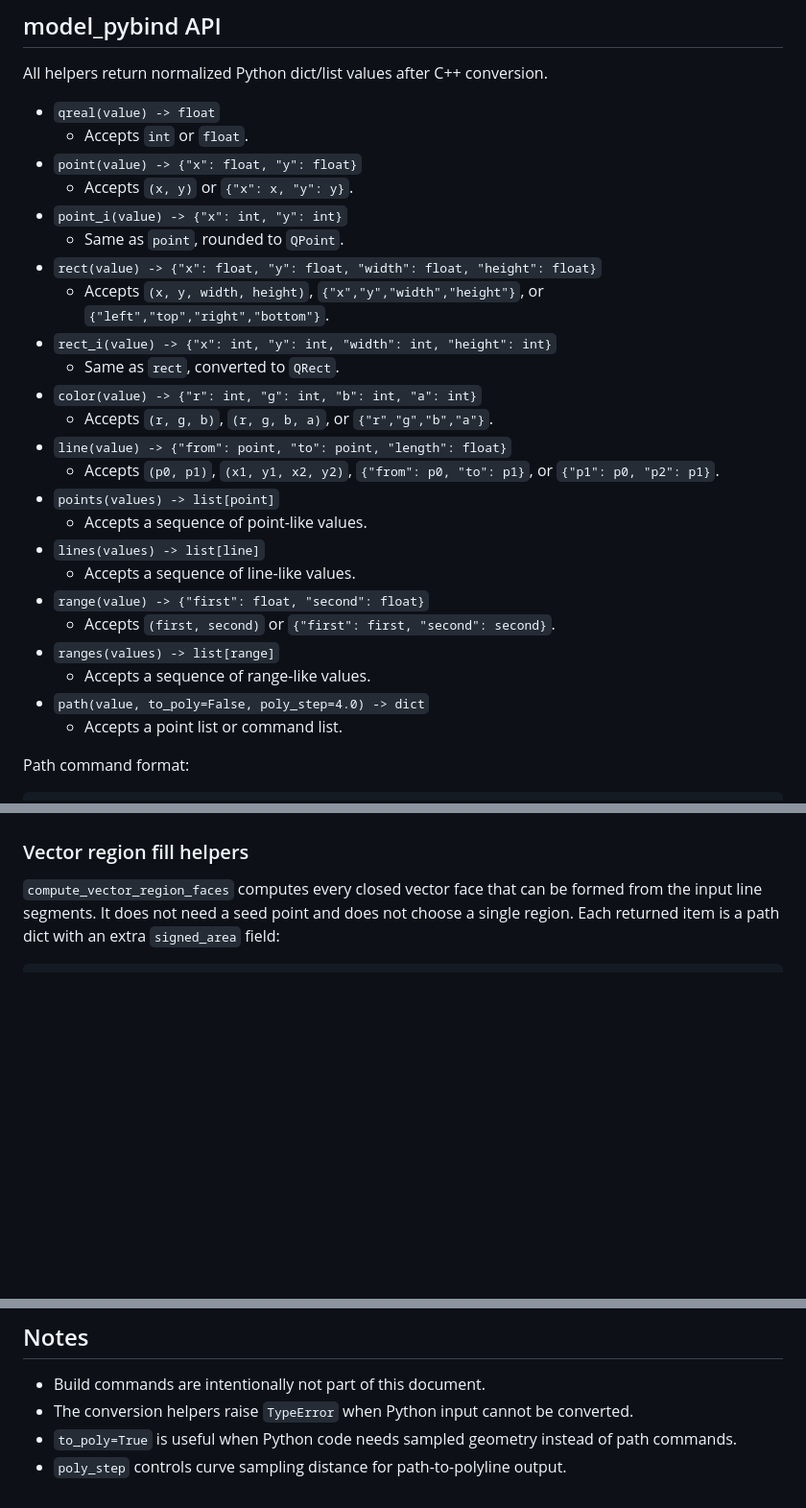
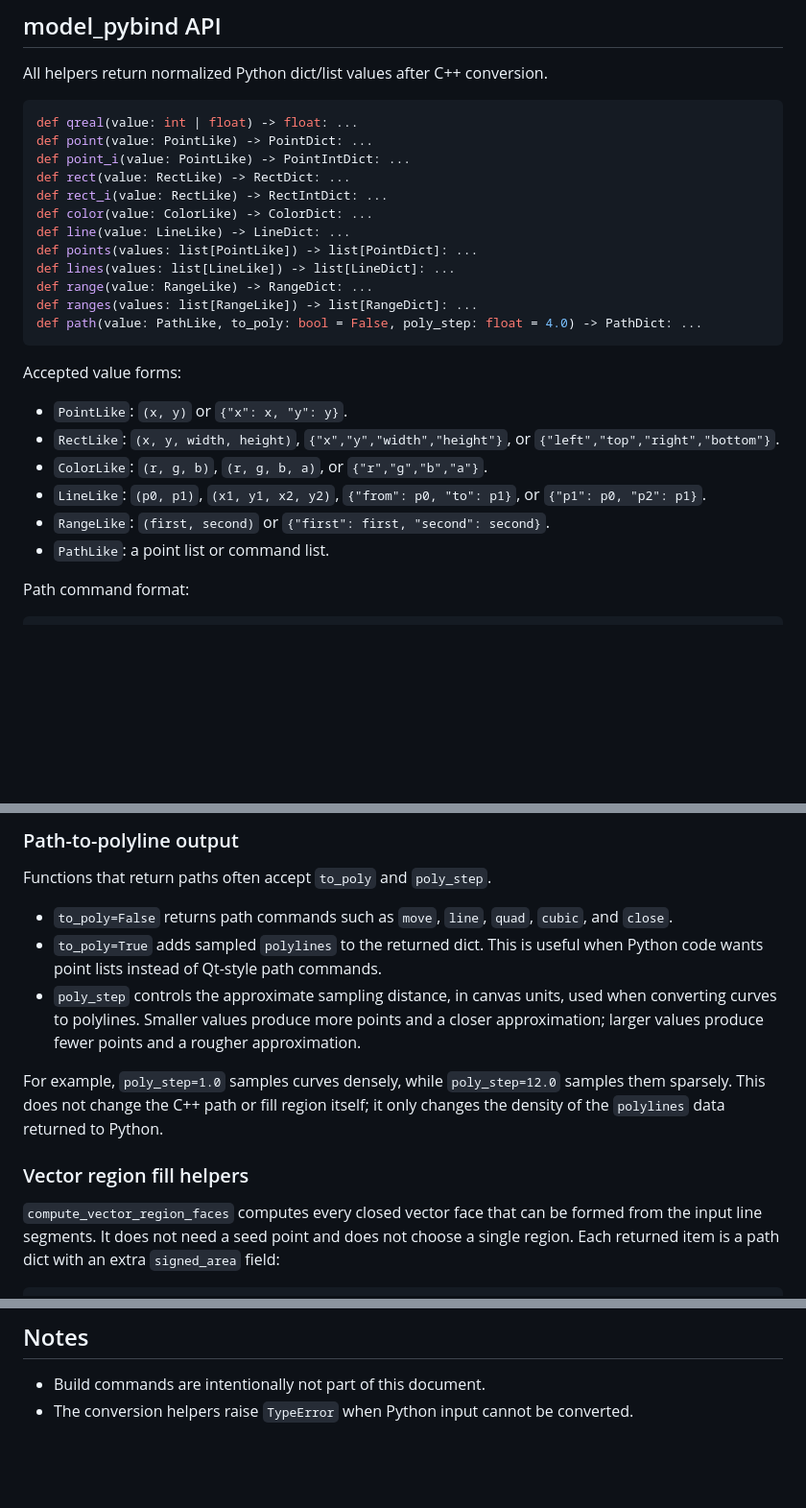
Before and after one commit to Nice9Tian/AnimeAn, a Markdown page: pybind_readme.md, 3 parts joined by grey strips. Shown at 96% size. GitHub-like rendering; blank space fills up the shorter version.

````diff
--- a/pybind_readme.md
+++ b/pybind_readme.md
@@ -83,32 +83,31 @@ Important members:
 
 All helpers return normalized Python dict/list values after C++ conversion.
 
-- `qreal(value) -> float`
-  - Accepts `int` or `float`.
-- `point(value) -> {"x": float, "y": float}`
-  - Accepts `(x, y)` or `{"x": x, "y": y}`.
-- `point_i(value) -> {"x": int, "y": int}`
-  - Same as `point`, rounded to `QPoint`.
-- `rect(value) -> {"x": float, "y": float, "width": float, "height": float}`
-  - Accepts `(x, y, width, height)`, `{"x","y","width","height"}`, or
-    `{"left","top","right","bottom"}`.
-- `rect_i(value) -> {"x": int, "y": int, "width": int, "height": int}`
-  - Same as `rect`, converted to `QRect`.
-- `color(value) -> {"r": int, "g": int, "b": int, "a": int}`
-  - Accepts `(r, g, b)`, `(r, g, b, a)`, or `{"r","g","b","a"}`.
-- `line(value) -> {"from": point, "to": point, "length": float}`
-  - Accepts `(p0, p1)`, `(x1, y1, x2, y2)`, `{"from": p0, "to": p1}`, or
-    `{"p1": p0, "p2": p1}`.
-- `points(values) -> list[point]`
-  - Accepts a sequence of point-like values.
-- `lines(values) -> list[line]`
-  - Accepts a sequence of line-like values.
-- `range(value) -> {"first": float, "second": float}`
-  - Accepts `(first, second)` or `{"first": first, "second": second}`.
-- `ranges(values) -> list[range]`
-  - Accepts a sequence of range-like values.
-- `path(value, to_poly=False, poly_step=4.0) -> dict`
-  - Accepts a point list or command list.
+```python
+def qreal(value: int | float) -> float: ...
+def point(value: PointLike) -> PointDict: ...
+def point_i(value: PointLike) -> PointIntDict: ...
+def rect(value: RectLike) -> RectDict: ...
+def rect_i(value: RectLike) -> RectIntDict: ...
+def color(value: ColorLike) -> ColorDict: ...
+def line(value: LineLike) -> LineDict: ...
+def points(values: list[PointLike]) -> list[PointDict]: ...
+def lines(values: list[LineLike]) -> list[LineDict]: ...
+def range(value: RangeLike) -> RangeDict: ...
+def ranges(values: list[RangeLike]) -> list[RangeDict]: ...
+def path(value: PathLike, to_poly: bool = False, poly_step: float = 4.0) -> PathDict: ...
+```
+
+Accepted value forms:
+
+- `PointLike`: `(x, y)` or `{"x": x, "y": y}`.
+- `RectLike`: `(x, y, width, height)`, `{"x","y","width","height"}`, or
+  `{"left","top","right","bottom"}`.
+- `ColorLike`: `(r, g, b)`, `(r, g, b, a)`, or `{"r","g","b","a"}`.
+- `LineLike`: `(p0, p1)`, `(x1, y1, x2, y2)`, `{"from": p0, "to": p1}`, or
+  `{"p1": p0, "p2": p1}`.
+- `RangeLike`: `(first, second)` or `{"first": first, "second": second}`.
+- `PathLike`: a point list or command list.
 
 Path command format:
 
@@ -148,3 +220,19 @@ Path command format:
+### Path-to-polyline output
+
+Functions that return paths often accept `to_poly` and `poly_step`.
+
+- `to_poly=False` returns path commands such as `move`, `line`, `quad`, `cubic`,
+  and `close`.
+- `to_poly=True` adds sampled `polylines` to the returned dict. This is useful
+  when Python code wants point lists instead of Qt-style path commands.
+- `poly_step` controls the approximate sampling distance, in canvas units, used
+  when converting curves to polylines. Smaller values produce more points and a
+  closer approximation; larger values produce fewer points and a rougher
+  approximation.
+
+For example, `poly_step=1.0` samples curves densely, while `poly_step=12.0`
+samples them sparsely. This does not change the C++ path or fill region itself;
+it only changes the density of the `polylines` data returned to Python.
 
 ### Vector region fill helpers
 
@@ -241,6 +329,3 @@ Stroke dict:
 
 - Build commands are intentionally not part of this document.
 - The conversion helpers raise `TypeError` when Python input cannot be converted.
-- `to_poly=True` is useful when Python code needs sampled geometry instead of
-  path commands.
-- `poly_step` controls curve sampling distance for path-to-polyline output.
````
Also changed, not shown: other parts of pybind_readme.md (+92 -19 lines).
